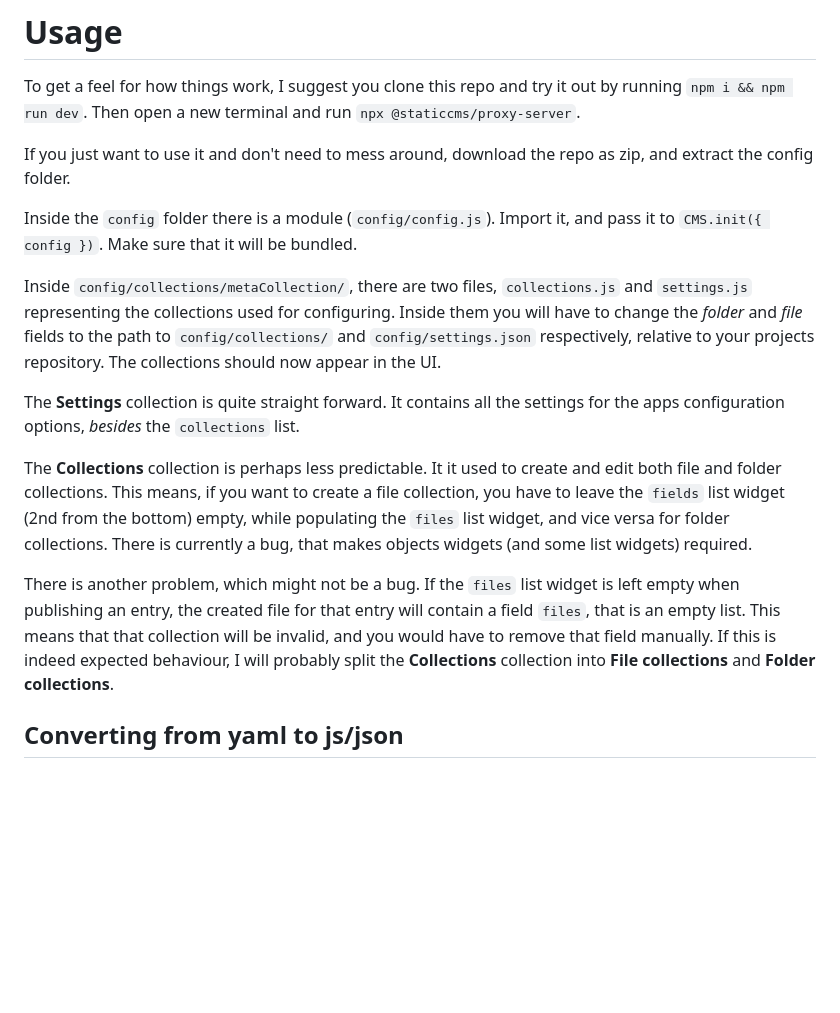
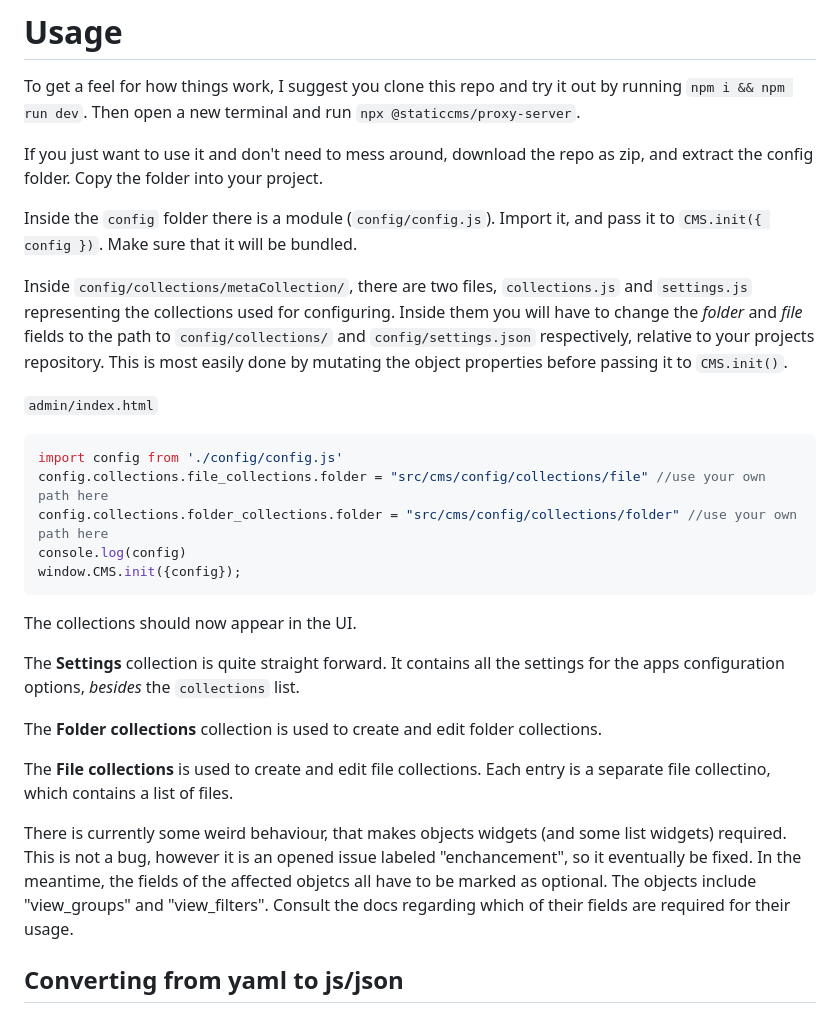
Before and after one commit to Skrubbadubba/static-cms-self-config, a Markdown page: README.md, the part around the change. Drawn GitHub-style; blank space fills up the shorter version.

````diff
--- a/README.md
+++ b/README.md
@@ -10,17 +10,31 @@ Even if this is totally useless functionality to you, it provides a good templat
 
 To get a feel for how things work, I suggest you clone this repo and try it out by running `npm i && npm run dev`. Then open a new terminal and run `npx @staticcms/proxy-server`.
 
-If you just want to use it and don't need to mess around, download the repo as zip, and extract the config folder.
+If you just want to use it and don't need to mess around, download the repo as zip, and extract the config folder. Copy the folder into your project.
 
 Inside the `config` folder there is a module (`config/config.js`). Import it, and pass it to `CMS.init({ config })`. Make sure that it will be bundled.
 
-Inside `config/collections/metaCollection/`, there are two files, `collections.js` and `settings.js` representing the collections used for configuring. Inside them you will have to change the _folder_ and _file_ fields to the path to `config/collections/` and `config/settings.json` respectively, relative to your projects repository. The collections should now appear in the UI.
+Inside `config/collections/metaCollection/`, there are two files, `collections.js` and `settings.js` representing the collections used for configuring. Inside them you will have to change the _folder_ and _file_ fields to the path to `config/collections/` and `config/settings.json` respectively, relative to your projects repository. This is most easily done by mutating the object properties before passing it to `CMS.init()`.
+
+`admin/index.html`
+```js
+import config from './config/config.js'
+config.collections.file_collections.folder = "src/cms/config/collections/file" //use your own path here
+config.collections.folder_collections.folder = "src/cms/config/collections/folder" //use your own path here
+console.log(config)
+window.CMS.init({config});
+```
+
+The collections should now appear in the UI.
 
 The **Settings** collection is quite straight forward. It contains all the settings for the apps configuration options, _besides_ the `collections` list.
 
-The **Collections** collection is perhaps less predictable. It it used to create and edit both file and folder collections. This means, if you want to create a file collection, you have to leave the `fields` list widget (2nd from the bottom) empty, while populating the `files` list widget, and vice versa for folder collections. There is currently a bug, that makes objects widgets (and some list widgets) required.
+The **Folder collections** collection is used to create and edit folder collections.
 
-There is another problem, which might not be a bug. If the `files` list widget is left empty when publishing an entry, the created file for that entry will contain a field `files`, that is an empty list. This means that that collection will be invalid, and you would have to remove that field manually. If this is indeed expected behaviour, I will probably split the **Collections** collection into **File collections** and **Folder collections**.
+The **File collections** is used to create and edit file collections. Each entry is a separate file collectino, which contains a list of files.
+
+There is currently some weird behaviour, that makes objects widgets (and some list widgets) required. This is not a bug, however it is an opened issue labeled "enchancement", so it eventually be fixed. In the meantime, the fields of the affected objetcs all have to be marked as optional. The objects include "view_groups" and "view_filters". Consult the docs regarding which of their fields are required for their usage.
+
 
 ## Converting from yaml to js/json
 
````
